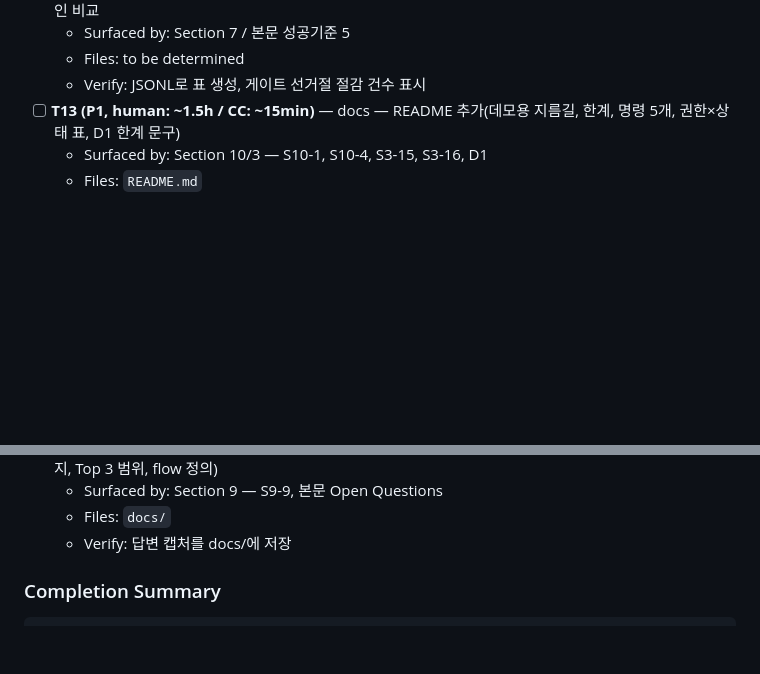
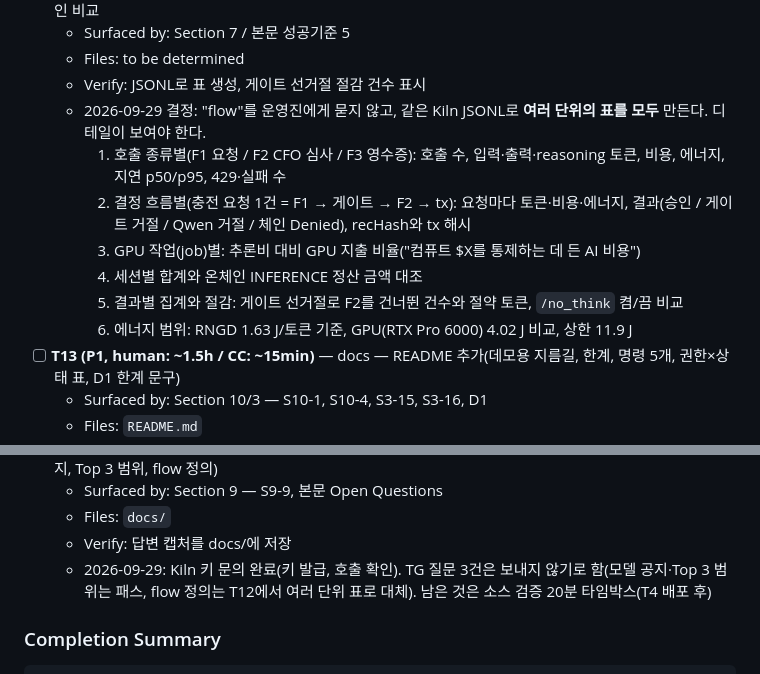
Before and after one commit to Rehgud/GWDC2026, a Markdown page: docs/designs/cfo-agent-escrow-topup.md, 2 parts joined by grey strips. Drawn GitHub-style; blank space fills up the shorter version.

Commit message:
Record T12 multi-granularity token/energy report and T16 status
Skip the TG organizer questions; show every flow granularity instead
(call type, decision flow, GPU job, session, outcome, energy range).

Co-Authored-By: Claude Opus 5.5 <noreply@anthropic.com>

````diff
--- a/docs/designs/cfo-agent-escrow-topup.md
+++ b/docs/designs/cfo-agent-escrow-topup.md
@@ -1120,6 +1120,13 @@ make deploy
   - Surfaced by: Section 7 / 본문 성공기준 5
   - Files: to be determined
   - Verify: JSONL로 표 생성, 게이트 선거절 절감 건수 표시
+  - 2026-09-29 결정: "flow"를 운영진에게 묻지 않고, 같은 Kiln JSONL로 **여러 단위의 표를 모두** 만든다. 디테일이 보여야 한다.
+    1. 호출 종류별(F1 요청 / F2 CFO 심사 / F3 영수증): 호출 수, 입력·출력·reasoning 토큰, 비용, 에너지, 지연 p50/p95, 429·실패 수
+    2. 결정 흐름별(충전 요청 1건 = F1 → 게이트 → F2 → tx): 요청마다 토큰·비용·에너지, 결과(승인 / 게이트 거절 / Qwen 거절 / 체인 Denied), recHash와 tx 해시
+    3. GPU 작업(job)별: 추론비 대비 GPU 지출 비율("컴퓨트 $X를 통제하는 데 든 AI 비용")
+    4. 세션별 합계와 온체인 INFERENCE 정산 금액 대조
+    5. 결과별 집계와 절감: 게이트 선거절로 F2를 건너뛴 건수와 절약 토큰, `/no_think` 켬/끔 비교
+    6. 에너지 범위: RNGD 1.63 J/토큰 기준, GPU(RTX Pro 6000) 4.02 J 비교, 상한 11.9 J
 - [ ] **T13 (P1, human: ~1.5h / CC: ~15min)** — docs — README 추가(데모용 지름길, 한계, 명령 5개, 권한×상태 표, D1 한계 문구)
   - Surfaced by: Section 10/3 — S10-1, S10-4, S3-15, S3-16, D1
   - Files: `README.md`
@@ -1136,6 +1143,7 @@ make deploy
   - Surfaced by: Section 9 — S9-9, 본문 Open Questions
   - Files: `docs/`
   - Verify: 답변 캡처를 docs/에 저장
+  - 2026-09-29: Kiln 키 문의 완료(키 발급, 호출 확인). TG 질문 3건은 보내지 않기로 함(모델 공지·Top 3 범위는 패스, flow 정의는 T12에서 여러 단위 표로 대체). 남은 것은 소스 검증 20분 타임박스(T4 배포 후)
 
 ### Completion Summary
 ```
````
